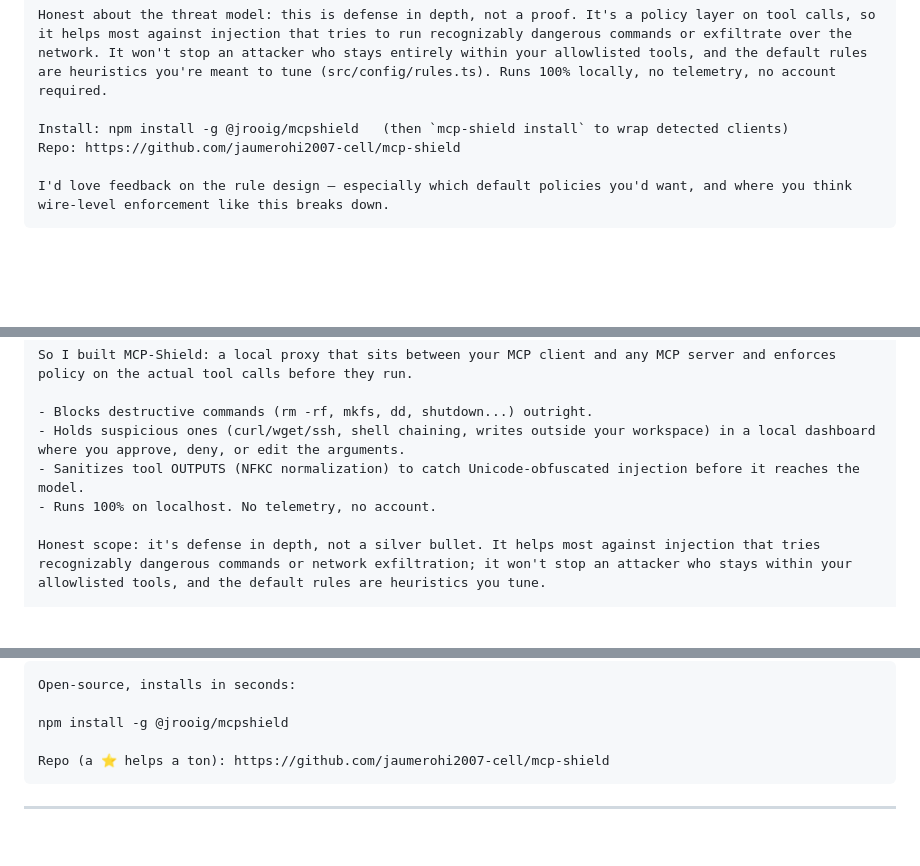
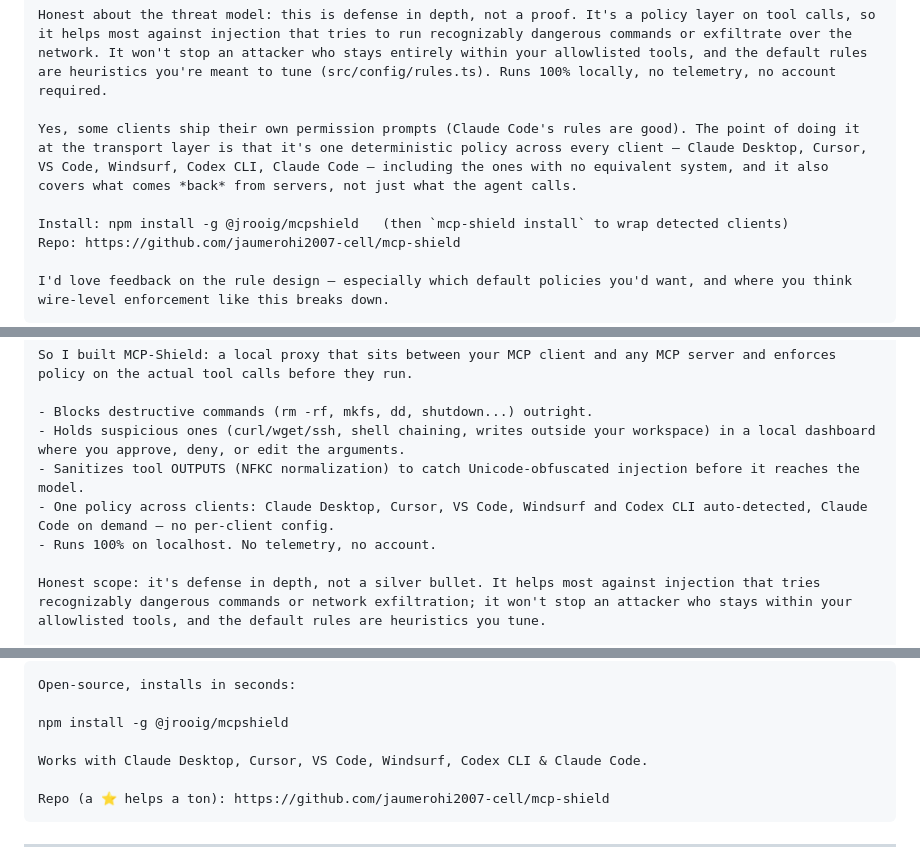
Before and after one commit to jaumerohi2007-cell/mcp-shield, a Markdown page: LAUNCH.md, 3 parts joined by grey strips. GitHub-like rendering; blank space fills up the shorter version.

Commit message:
docs(launch): add Codex CLI to client lists and preempt the "built-in" objection
Show HN gets a paragraph acknowledging client-native permission systems and
stating the transport-layer differentiators (cross-client + response-side
coverage) — the exact objection raised on the r/node post. Reddit and X
templates now list the six supported clients.

Co-Authored-By: Claude Opus 4.8 (1M context) <noreply@anthropic.com>

````diff
--- a/LAUNCH.md
+++ b/LAUNCH.md
@@ -25,6 +25,8 @@ Implementation details HN might care about:
 
 Honest about the threat model: this is defense in depth, not a proof. It's a policy layer on tool calls, so it helps most against injection that tries to run recognizably dangerous commands or exfiltrate over the network. It won't stop an attacker who stays entirely within your allowlisted tools, and the default rules are heuristics you're meant to tune (src/config/rules.ts). Runs 100% locally, no telemetry, no account required.
 
+Yes, some clients ship their own permission prompts (Claude Code's rules are good). The point of doing it at the transport layer is that it's one deterministic policy across every client — Claude Desktop, Cursor, VS Code, Windsurf, Codex CLI, Claude Code — including the ones with no equivalent system, and it also covers what comes *back* from servers, not just what the agent calls.
+
 Install: npm install -g @jrooig/mcpshield   (then `mcp-shield install` to wrap detected clients)
 Repo: https://github.com/jaumerohi2007-cell/mcp-shield
 
@@ -46,6 +48,7 @@ So I built MCP-Shield: a local proxy that sits between your MCP client and any M
 - Blocks destructive commands (rm -rf, mkfs, dd, shutdown...) outright.
 - Holds suspicious ones (curl/wget/ssh, shell chaining, writes outside your workspace) in a local dashboard where you approve, deny, or edit the arguments.
 - Sanitizes tool OUTPUTS (NFKC normalization) to catch Unicode-obfuscated injection before it reaches the model.
+- One policy across clients: Claude Desktop, Cursor, VS Code, Windsurf and Codex CLI auto-detected, Claude Code on demand — no per-client config.
 - Runs 100% on localhost. No telemetry, no account.
 
 Honest scope: it's defense in depth, not a silver bullet. It helps most against injection that tries recognizably dangerous commands or network exfiltration; it won't stop an attacker who stays within your allowlisted tools, and the default rules are heuristics you tune.
@@ -124,6 +127,8 @@ Open-source, installs in seconds:
 
 npm install -g @jrooig/mcpshield
 
+Works with Claude Desktop, Cursor, VS Code, Windsurf, Codex CLI & Claude Code.
+
 Repo (a ⭐ helps a ton): https://github.com/jaumerohi2007-cell/mcp-shield
 ```
 
````
